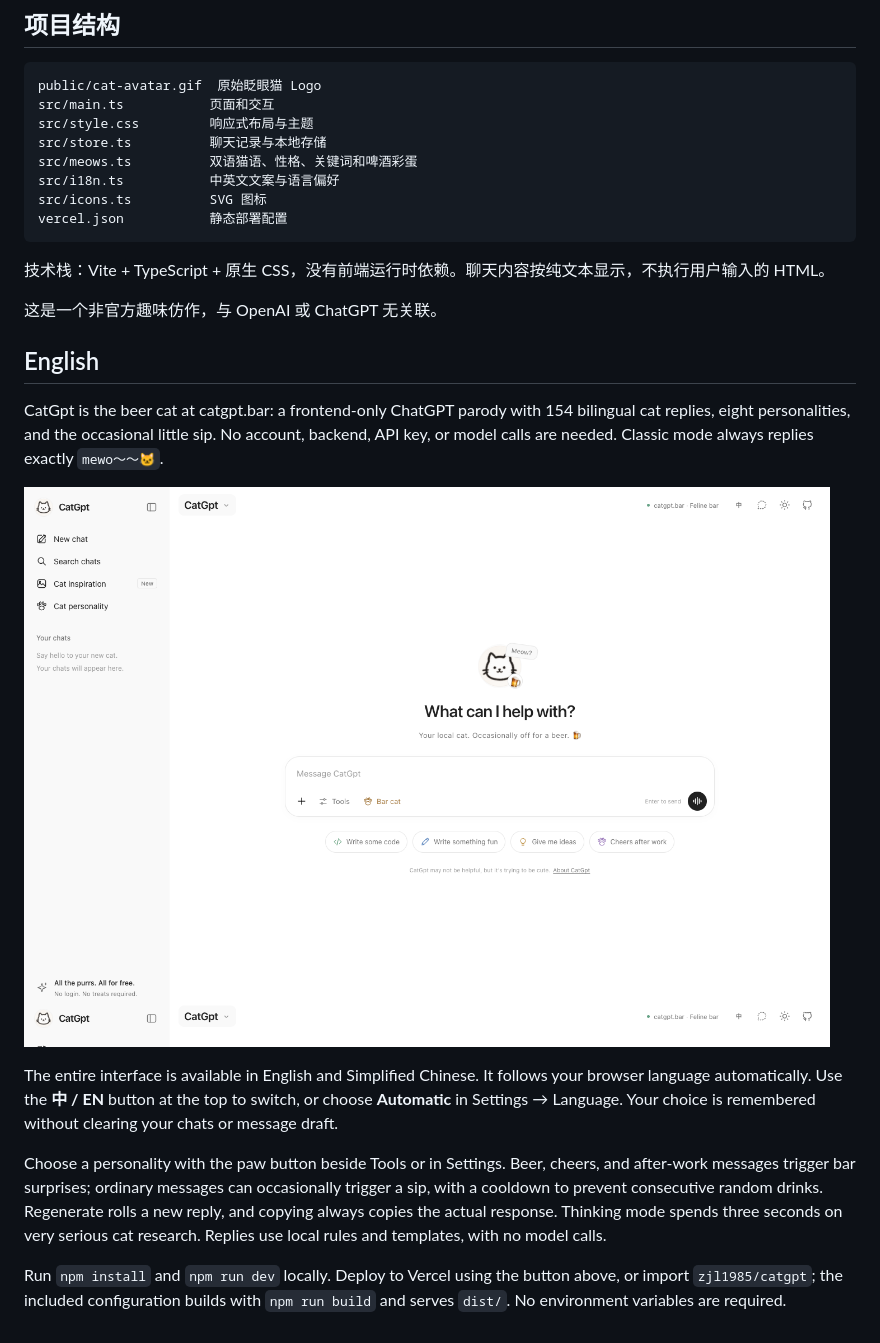
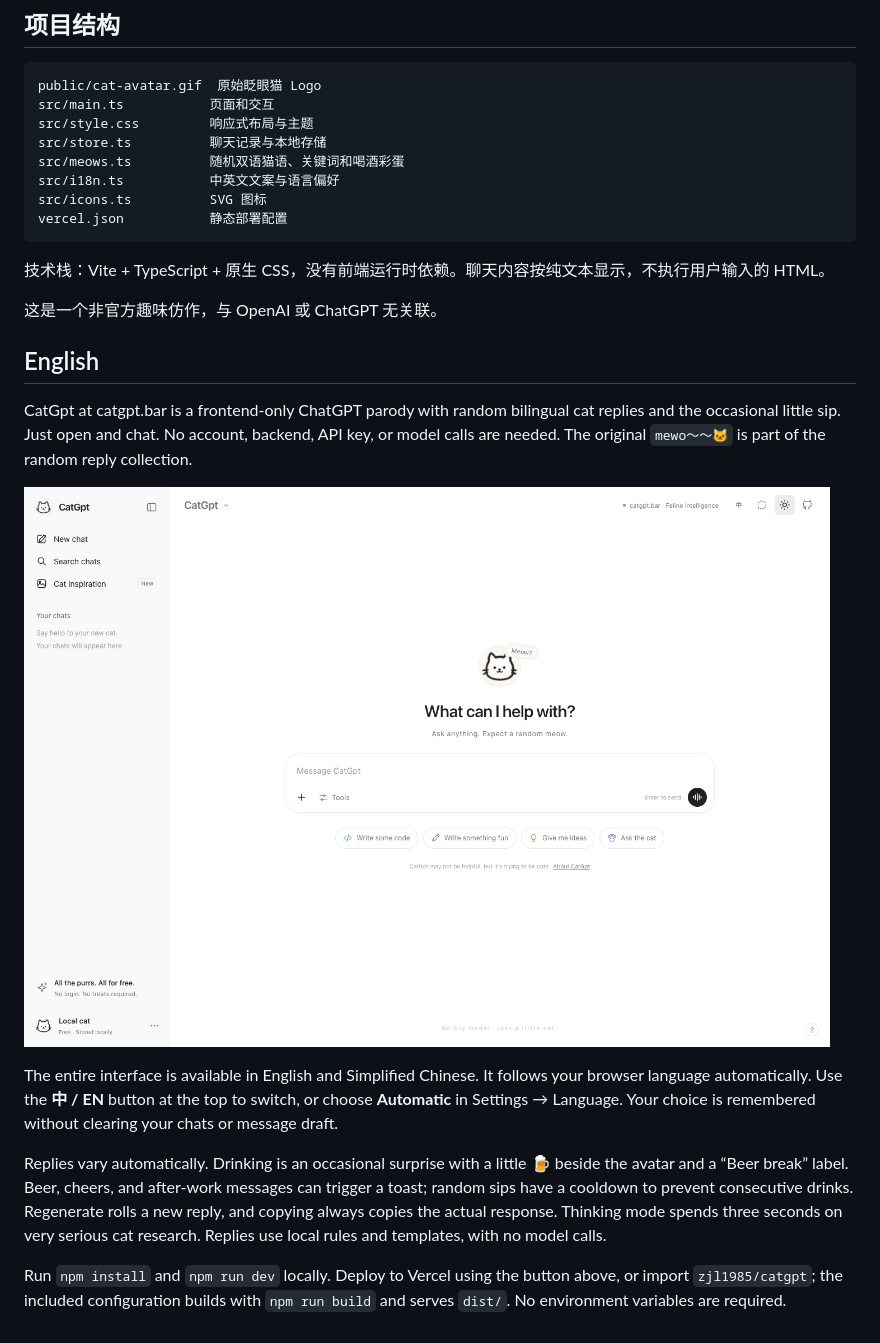
Before and after one commit to zjl1985/catgpt, a Markdown page: README.md, the part around one of its changes. Drawn GitHub-style; pictures changed too: .github/preview-en.png.

Commit message:
♻️ Simplify replies and remove personality selection

```diff
--- a/README.md
+++ b/README.md
@@ -66,7 +65,7 @@ public/cat-avatar.gif  原始眨眼猫 Logo
 src/main.ts           页面和交互
 src/style.css         响应式布局与主题
 src/store.ts          聊天记录与本地存储
-src/meows.ts          双语猫语、性格、关键词和啤酒彩蛋
+src/meows.ts          随机双语猫语、关键词和喝酒彩蛋
 src/i18n.ts           中英文文案与语言偏好
 src/icons.ts          SVG 图标
 vercel.json           静态部署配置
@@ -78,12 +77,12 @@ vercel.json           静态部署配置
 
 ## English
 
-CatGpt is the beer cat at catgpt.bar: a frontend-only ChatGPT parody with 154 bilingual cat replies, eight personalities, and the occasional little sip. No account, backend, API key, or model calls are needed. Classic mode always replies exactly `mewo～～🐱`.
+CatGpt at catgpt.bar is a frontend-only ChatGPT parody with random bilingual cat replies and the occasional little sip. Just open and chat. No account, backend, API key, or model calls are needed. The original `mewo～～🐱` is part of the random reply collection.
 
 ![CatGpt English preview](.github/preview-en.png)
 
 The entire interface is available in English and Simplified Chinese. It follows your browser language automatically. Use the **中 / EN** button at the top to switch, or choose **Automatic** in Settings → Language. Your choice is remembered without clearing your chats or message draft.
 
-Choose a personality with the paw button beside Tools or in Settings. Beer, cheers, and after-work messages trigger bar surprises; ordinary messages can occasionally trigger a sip, with a cooldown to prevent consecutive random drinks. Regenerate rolls a new reply, and copying always copies the actual response. Thinking mode spends three seconds on very serious cat research. Replies use local rules and templates, with no model calls.
+Replies vary automatically. Drinking is an occasional surprise with a little 🍺 beside the avatar and a “Beer break” label. Beer, cheers, and after-work messages can trigger a toast; random sips have a cooldown to prevent consecutive drinks. Regenerate rolls a new reply, and copying always copies the actual response. Thinking mode spends three seconds on very serious cat research. Replies use local rules and templates, with no model calls.
 
 Run `npm install` and `npm run dev` locally. Deploy to Vercel using the button above, or import `zjl1985/catgpt`; the included configuration builds with `npm run build` and serves `dist/`. No environment variables are required.
```
Also changed, not shown: other parts of README.md (+4 -5 lines), .github/preview.png, 8 other files.
